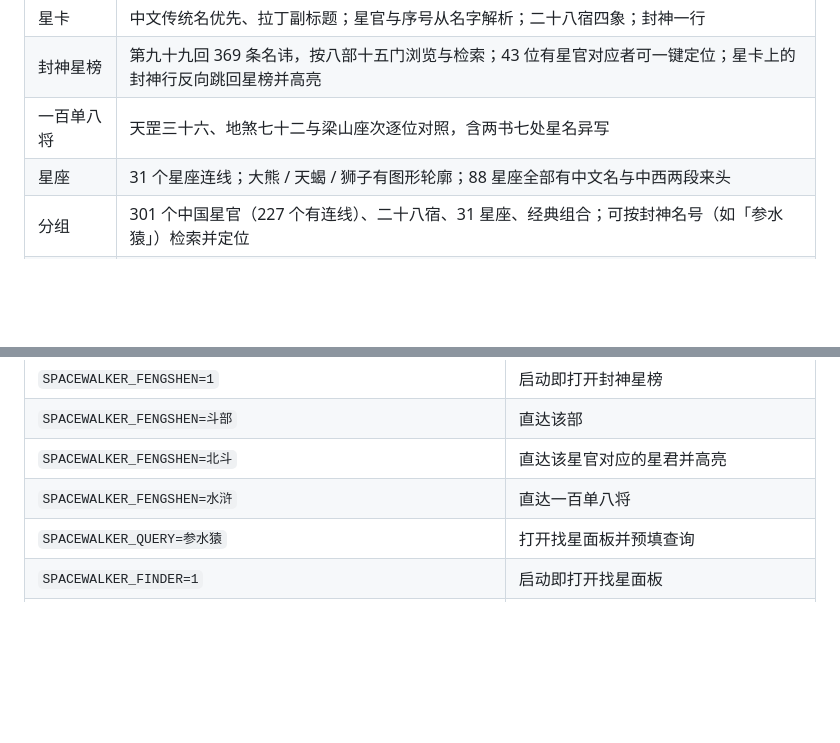
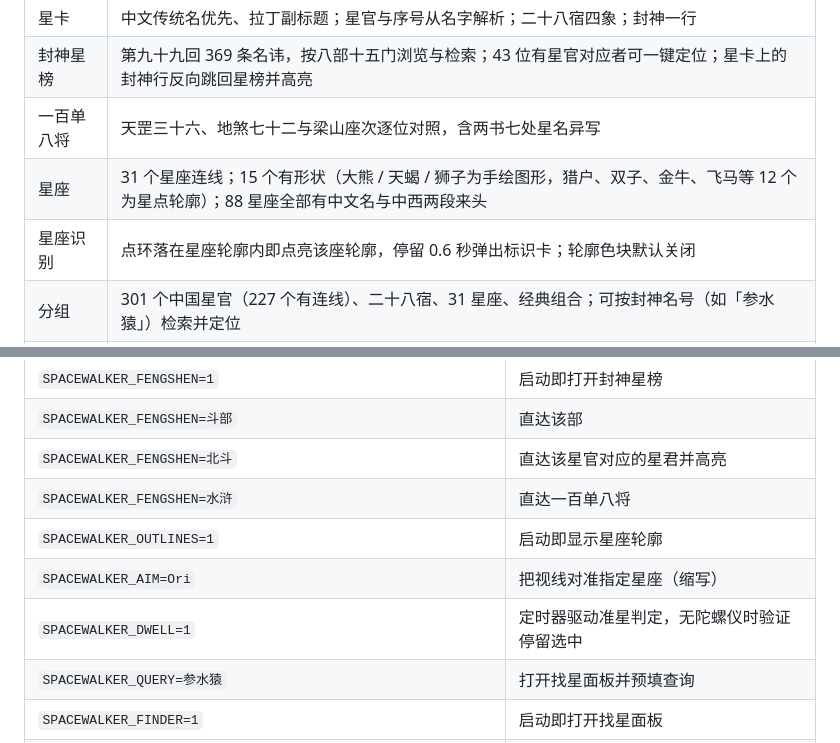
Before and after one commit to tangzzz-fan/SpaceWalker, a Markdown page: README.md, 2 parts joined by grey strips. GitHub-like rendering; blank space fills up the shorter version.

```diff
--- a/README.md
+++ b/README.md
@@ -17,7 +17,8 @@
 | 星卡 | 中文传统名优先、拉丁副标题；星官与序号从名字解析；二十八宿四象；封神一行 |
 | 封神星榜 | 第九十九回 369 条名讳，按八部十五门浏览与检索；43 位有星官对应者可一键定位；星卡上的封神行反向跳回星榜并高亮 |
 | 一百单八将 | 天罡三十六、地煞七十二与梁山座次逐位对照，含两书七处星名异写 |
-| 星座 | 31 个星座连线；大熊 / 天蝎 / 狮子有图形轮廓；88 星座全部有中文名与中西两段来头 |
+| 星座 | 31 个星座连线；15 个有形状（大熊 / 天蝎 / 狮子为手绘图形，猎户、双子、金牛、飞马等 12 个为星点轮廓）；88 星座全部有中文名与中西两段来头 |
+| 星座识别 | 点环落在星座轮廓内即点亮该座轮廓，停留 0.6 秒弹出标识卡；轮廓色块默认关闭 |
 | 分组 | 301 个中国星官（227 个有连线）、二十八宿、31 星座、经典组合；可按封神名号（如「参水猿」）检索并定位 |
 | 星官连线 | 按 Stellarium 中国星空文化的成员表绘制，814 段；聚焦某个星官时自动展开 |
 | 观赏 | 最佳观赏期（子夜上中天月份 ±1）与「今夜此刻」榜单（高度 65% + 亮度 35%） |
@@ -103,6 +104,9 @@ SkyObserver(纬度/恒星时/航向) → field.orientation(地平旋转)
 | `SPACEWALKER_FENGSHEN=斗部` | 直达该部 |
 | `SPACEWALKER_FENGSHEN=北斗` | 直达该星官对应的星君并高亮 |
 | `SPACEWALKER_FENGSHEN=水浒` | 直达一百单八将 |
+| `SPACEWALKER_OUTLINES=1` | 启动即显示星座轮廓 |
+| `SPACEWALKER_AIM=Ori` | 把视线对准指定星座（缩写） |
+| `SPACEWALKER_DWELL=1` | 定时器驱动准星判定，无陀螺仪时验证停留选中 |
 | `SPACEWALKER_QUERY=参水猿` | 打开找星面板并预填查询 |
 | `SPACEWALKER_FINDER=1` | 启动即打开找星面板 |
 | `SPACEWALKER_GUIDE=Vega` | 直接进入指路模式 |
```
Also changed, not shown: .workbuddy/memory/2026-11-07.md (+12 -0 lines), docs/images/sky-constellation-badge.png (added), docs/images/sky-constellation-gemini.png (added), docs/images/sky-outline-off.png (added), 7 other files.
